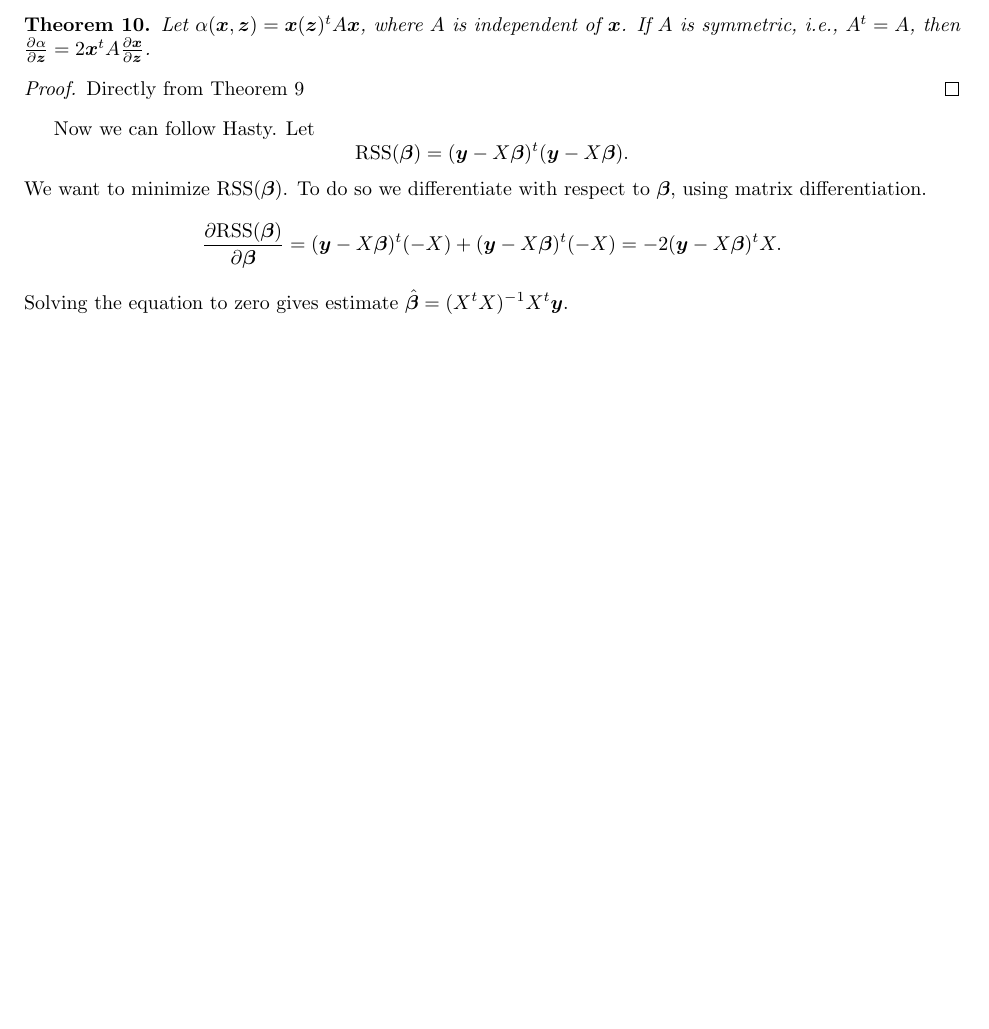
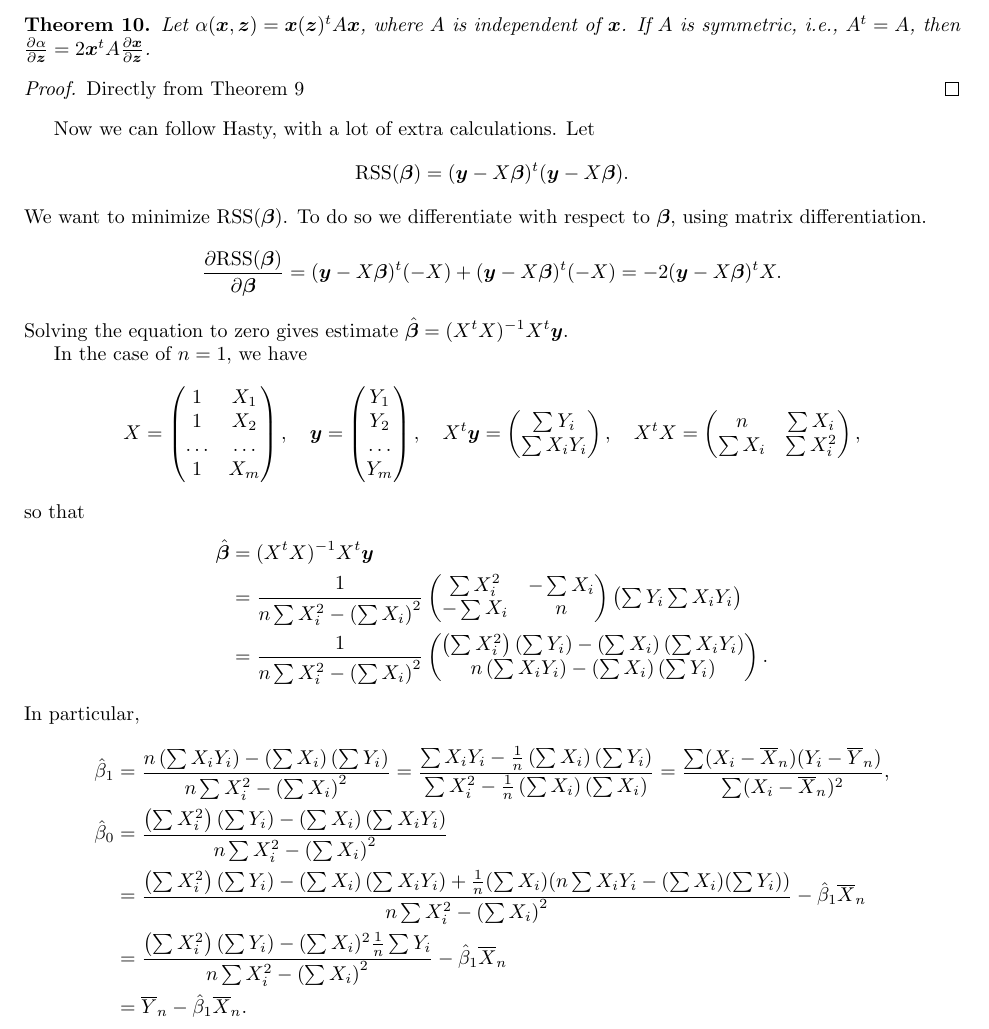
Before and after one commit to noudald/all-of-statistics, a LaTeX document (main.tex, which reads ch13.tex): part of page 51 of 51, cut so that both start at the same text, the shorter picture padded with empty space. Compiled offline with pdfLaTeX.

Commit message:
Solution 13.1, explicit beta 0 and 1

```diff
--- a/ch13.tex
+++ b/ch13.tex
@@ -115,7 +115,7 @@ Directly from Theorem \ref{md6} we have,
 \end{proof}
 
 
-Now we can follow Hasty.
+Now we can follow Hasty, with a lot of extra calculations.
 Let
 \begin{equation*}
     \mathrm{RSS}(\bm{\beta}) = (\bm{y} - X\bm{\beta})^t (\bm{y} - X\bm{\beta}).
@@ -128,3 +128,88 @@ To do so we differentiate with respect to $\bm{\beta}$, using matrix differentia
         = -2(\bm{y} - X\bm{\beta})^t X.
 \end{equation*}
 Solving the equation to zero gives estimate $\hat{\bm{\beta}} = (X^t X)^{-1} X^t \bm{y}$.
+
+In the case of $n = 1$, we have
+\begin{equation*}
+    X = \begin{pmatrix}
+        1 & X_1 \\
+        1 & X_2 \\
+        \ldots & \ldots \\
+        1 & X_m
+    \end{pmatrix}, \quad
+    \bm{y} = \begin{pmatrix}
+        Y_1 \\
+        Y_2 \\
+        \ldots \\
+        Y_m
+    \end{pmatrix}, \quad
+    X^t \bm{y} = \begin{pmatrix}
+        \sum Y_i \\
+        \sum X_i Y_i
+    \end{pmatrix}, \quad
+    X^t X = \begin{pmatrix}
+        n & \sum X_i \\
+        \sum X_i & \sum X_i^2
+    \end{pmatrix},
+\end{equation*}
+so that
+\begin{equation*}
+    \begin{split}
+        \hat{\bm{\beta}}
+            &= (X^t X)^{-1} X^t \bm{y} \\
+            &=  \frac{1}{n \sum X_i^2 - \left(\sum X_i\right)^2}
+                \begin{pmatrix}
+                    \sum X_i^2 & -\sum X_i \\
+                    -\sum X_i & n
+                \end{pmatrix}
+                \begin{pmatrix}
+                    \sum Y_i
+                    \sum X_i Y_i
+                \end{pmatrix} \\
+            &= \frac{1}{n \sum X_i^2 - \left(\sum X_i\right)^2}
+                \begin{pmatrix}
+                    \left(\sum X_i^2\right)\left(\sum Y_i\right) - \left(\sum X_i\right)\left(\sum X_i Y_i\right) \\
+                    n \left(\sum X_i Y_i\right) - \left(\sum X_i\right)\left(\sum Y_i\right)
+                \end{pmatrix}.
+    \end{split}
+\end{equation*}
+In particular,
+\begin{equation*}
+    \begin{split}
+        \hat{\beta}_1
+            &= \frac{
+                n \left(\sum X_i Y_i\right) - \left(\sum X_i\right)\left(\sum Y_i\right)
+            }{
+                n \sum X_i^2 - \left(\sum X_i\right)^2
+            }
+            = \frac{
+                \sum X_i Y_i - \frac{1}{n}\left(\sum X_i\right)\left(\sum Y_i\right)
+            }{
+                \sum X_i^2 - \frac{1}{n}\left(\sum X_i\right)\left(\sum X_i\right)
+            }
+            = \frac{
+                \sum (X_i - \overline{X}_n)(Y_i - \overline{Y}_n)
+            }{
+                \sum (X_i - \overline{X}_n)^2
+            }, \\
+        \hat{\beta}_0
+            &= \frac{
+                \left(\sum X_i^2\right)\left(\sum Y_i\right) - \left(\sum X_i\right)\left(\sum X_i Y_i\right)
+            }{
+                n \sum X_i^2 - \left(\sum X_i\right)^2
+            } \\
+            &= \frac{
+                \left(\sum X_i^2\right)\left(\sum Y_i\right) - \left(\sum X_i\right)\left(\sum X_i Y_i\right)
+                    + \frac{1}{n} (\sum X_i) (n \sum X_i Y_i - (\sum X_i) (\sum Y_i))
+            }{
+                n \sum X_i^2 - \left(\sum X_i\right)^2
+            } - \hat{\beta}_1 \overline{X}_n \\
+            &= \frac{
+                \left(\sum X_i^2\right)\left(\sum Y_i\right)
+                    - (\sum X_i)^2 \frac{1}{n} \sum Y_i
+            }{
+                n \sum X_i^2 - \left(\sum X_i\right)^2
+            } - \hat{\beta}_1 \overline{X}_n \\
+            &= \overline{Y}_n - \hat{\beta}_1 \overline{X}_n.
+    \end{split}
+\end{equation*}
```
